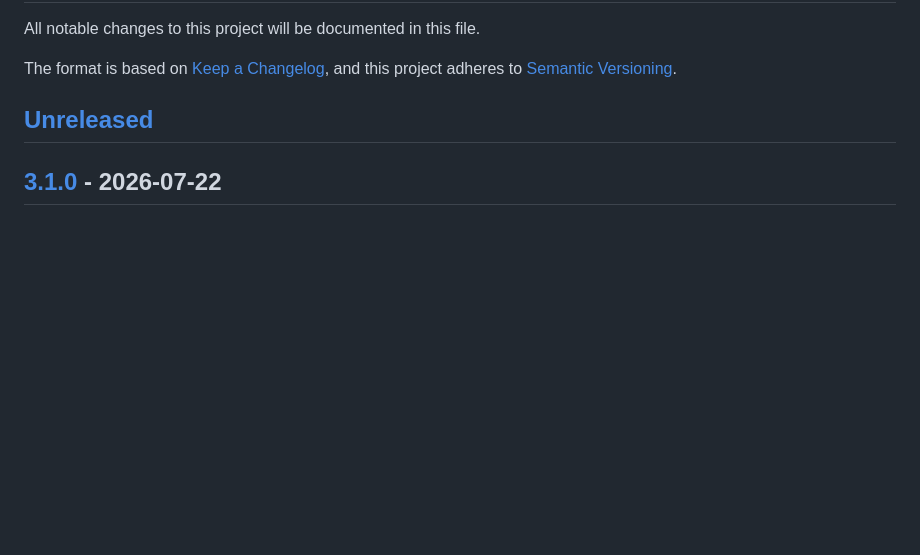
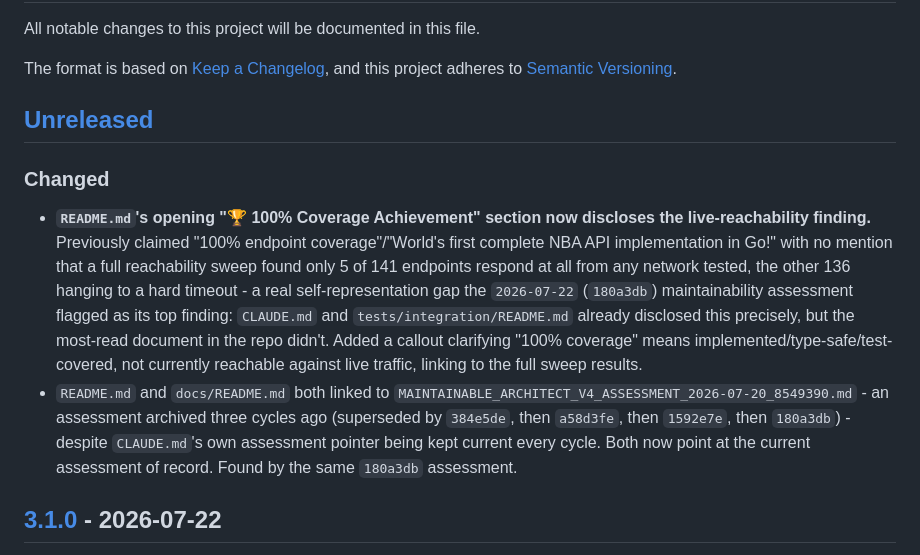
Before and after one commit to n-ae/nba-api-go, a Markdown page: CHANGELOG.md, the part around the change. GitHub-like rendering; blank space fills up the shorter version.

```diff
--- a/CHANGELOG.md
+++ b/CHANGELOG.md
@@ -6,6 +6,10 @@ The format is based on [Keep a Changelog](https://keepachangelog.com/en/1.0.0/),
 and this project adheres to [Semantic Versioning](https://semver.org/spec/v2.0.0.html).
 
 ## [Unreleased]
+
+### Changed
+- **`README.md`'s opening "🏆 100% Coverage Achievement" section now discloses the live-reachability finding.** Previously claimed "100% endpoint coverage"/"World's first complete NBA API implementation in Go!" with no mention that a full reachability sweep found only 5 of 141 endpoints respond at all from any network tested, the other 136 hanging to a hard timeout - a real self-representation gap the `2026-07-22` (`180a3db`) maintainability assessment flagged as its top finding: `CLAUDE.md` and `tests/integration/README.md` already disclosed this precisely, but the most-read document in the repo didn't. Added a callout clarifying "100% coverage" means implemented/type-safe/test-covered, not currently reachable against live traffic, linking to the full sweep results.
+- `README.md` and `docs/README.md` both linked to `MAINTAINABLE_ARCHITECT_V4_ASSESSMENT_2026-07-20_8549390.md` - an assessment archived three cycles ago (superseded by `384e5de`, then `a58d3fe`, then `1592e7e`, then `180a3db`) - despite `CLAUDE.md`'s own assessment pointer being kept current every cycle. Both now point at the current assessment of record. Found by the same `180a3db` assessment.
 
 ## [3.1.0] - 2026-07-22
 
```
Also changed, not shown: README.md (+3 -1 lines), docs/README.md (+1 -1 lines).
